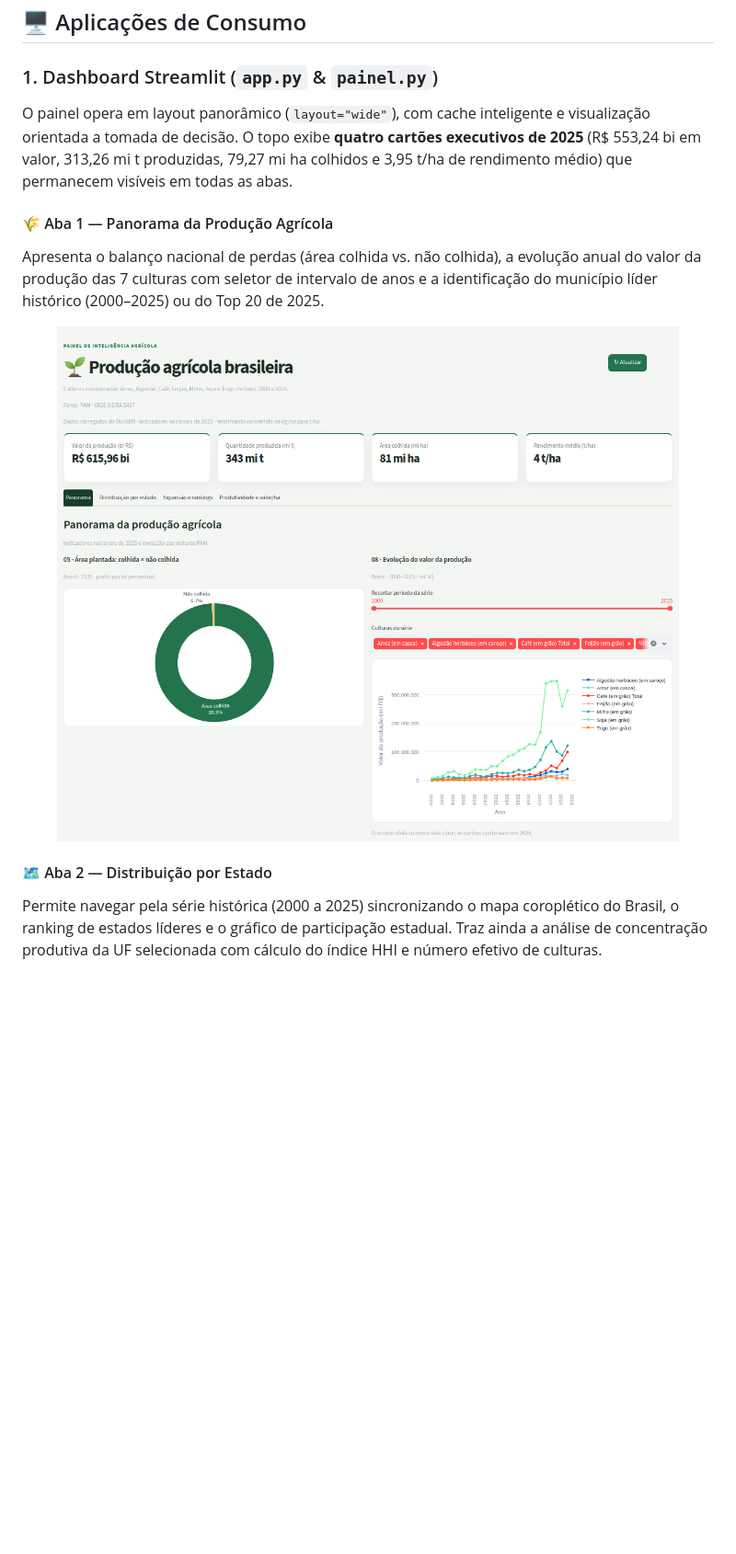
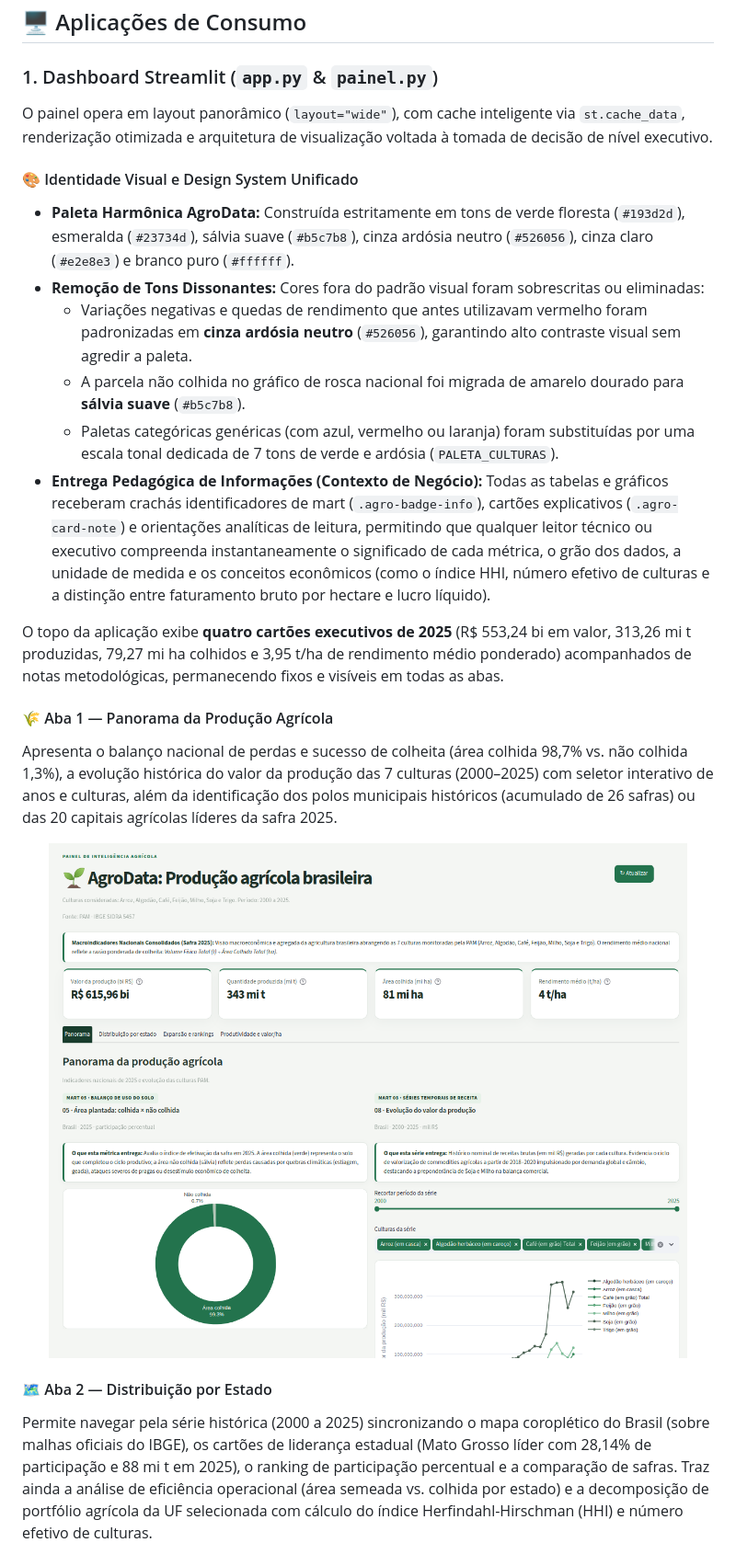
Before and after one commit to elisiara/agrodata, a Markdown page: README.md, the part around one of its changes. Shown at 92% size. Rendered like a GitHub page; pictures changed too: docs/assets/dashboard_panorama.png; blank space fills up the shorter version.

```diff
--- a/README.md
+++ b/README.md
@@ -267,17 +267,27 @@ Cada mart é gerado a partir de um arquivo SQL dedicado em `sql/marts/`:
 ## 🖥️ Aplicações de Consumo
 
 ### 1. Dashboard Streamlit (`app.py` & `painel.py`)
-O painel opera em layout panorâmico (`layout="wide"`), com cache inteligente e visualização orientada a tomada de decisão. O topo exibe **quatro cartões executivos de 2025** (R$ 553,24 bi em valor, 313,26 mi t produzidas, 79,27 mi ha colhidos e 3,95 t/ha de rendimento médio) que permanecem visíveis em todas as abas.
+O painel opera em layout panorâmico (`layout="wide"`), com cache inteligente via `st.cache_data`, renderização otimizada e arquitetura de visualização voltada à tomada de decisão de nível executivo.
+
+#### 🎨 Identidade Visual e Design System Unificado
+- **Paleta Harmônica AgroData:** Construída estritamente em tons de verde floresta (`#193d2d`), esmeralda (`#23734d`), sálvia suave (`#b5c7b8`), cinza ardósia neutro (`#526056`), cinza claro (`#e2e8e3`) e branco puro (`#ffffff`).
+- **Remoção de Tons Dissonantes:** Cores fora do padrão visual foram sobrescritas ou eliminadas:
+  - Variações negativas e quedas de rendimento que antes utilizavam vermelho foram padronizadas em **cinza ardósia neutro** (`#526056`), garantindo alto contraste visual sem agredir a paleta.
+  - A parcela não colhida no gráfico de rosca nacional foi migrada de amarelo dourado para **sálvia suave** (`#b5c7b8`).
+  - Paletas categóricas genéricas (com azul, vermelho ou laranja) foram substituídas por uma escala tonal dedicada de 7 tons de verde e ardósia (`PALETA_CULTURAS`).
+- **Entrega Pedagógica de Informações (Contexto de Negócio):** Todas as tabelas e gráficos receberam crachás identificadores de mart (`.agro-badge-info`), cartões explicativos (`.agro-card-note`) e orientações analíticas de leitura, permitindo que qualquer leitor técnico ou executivo compreenda instantaneamente o significado de cada métrica, o grão dos dados, a unidade de medida e os conceitos econômicos (como o índice HHI, número efetivo de culturas e a distinção entre faturamento bruto por hectare e lucro líquido).
+
+O topo da aplicação exibe **quatro cartões executivos de 2025** (R$ 553,24 bi em valor, 313,26 mi t produzidas, 79,27 mi ha colhidos e 3,95 t/ha de rendimento médio ponderado) acompanhados de notas metodológicas, permanecendo fixos e visíveis em todas as abas.
 
 #### 🌾 Aba 1 — Panorama da Produção Agrícola
-Apresenta o balanço nacional de perdas (área colhida vs. não colhida), a evolução anual do valor da produção das 7 culturas com seletor de intervalo de anos e a identificação do município líder histórico (2000–2025) ou do Top 20 de 2025.
+Apresenta o balanço nacional de perdas e sucesso de colheita (área colhida 98,7% vs. não colhida 1,3%), a evolução histórica do valor da produção das 7 culturas (2000–2025) com seletor interativo de anos e culturas, além da identificação dos polos municipais históricos (acumulado de 26 safras) ou das 20 capitais agrícolas líderes da safra 2025.
 
 <p align="center">
   <img src="docs/assets/dashboard_panorama.png" alt="Aba 1 - Panorama da Produção Agrícola" width="100%">
 </p>
 
 #### 🗺️ Aba 2 — Distribuição por Estado
-Permite navegar pela série histórica (2000 a 2025) sincronizando o mapa coroplético do Brasil, o ranking de estados líderes e o gráfico de participação estadual. Traz ainda a análise de concentração produtiva da UF selecionada com cálculo do índice HHI e número efetivo de culturas.
+Permite navegar pela série histórica (2000 a 2025) sincronizando o mapa coroplético do Brasil (sobre malhas oficiais do IBGE), os cartões de liderança estadual (Mato Grosso líder com 28,14% de participação e 88 mi t em 2025), o ranking de participação percentual e a comparação de safras. Traz ainda a análise de eficiência operacional (área semeada vs. colhida por estado) e a decomposição de portfólio agrícola da UF selecionada com cálculo do índice Herfindahl-Hirschman (HHI) e número efetivo de culturas.
 
 <p align="center">
   <img src="docs/assets/dashboard_distribuicao_por_estado.png" alt="Aba 2 - Distribuição por Estado" width="100%">
```
Also changed, not shown: other parts of README.md (+5 -5 lines), docs/assets/dashboard_distribuicao_por_estado.png, docs/assets/dashboard_expansao_e_rankings.png, docs/assets/dashboard_produtividade_e_valor_ha.png, 7 other files.
